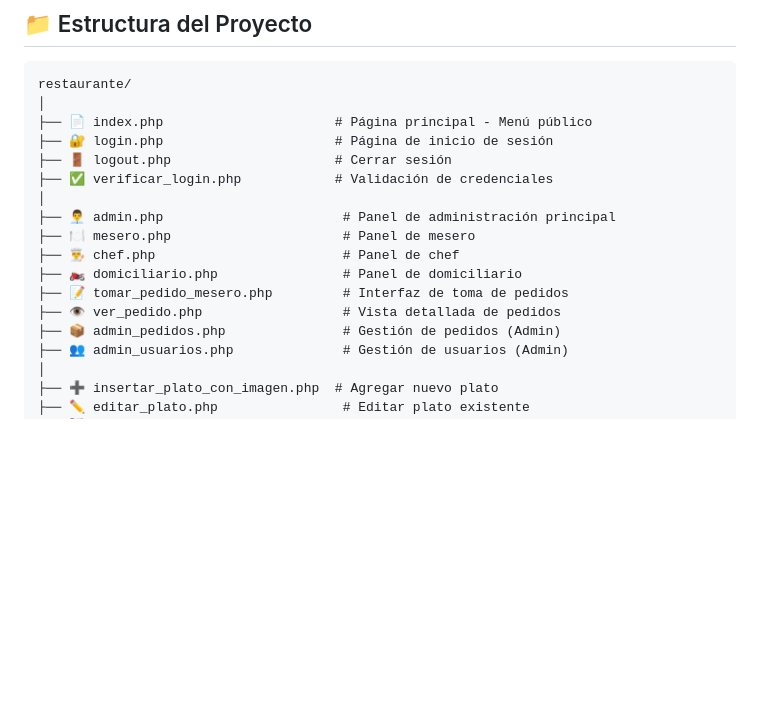
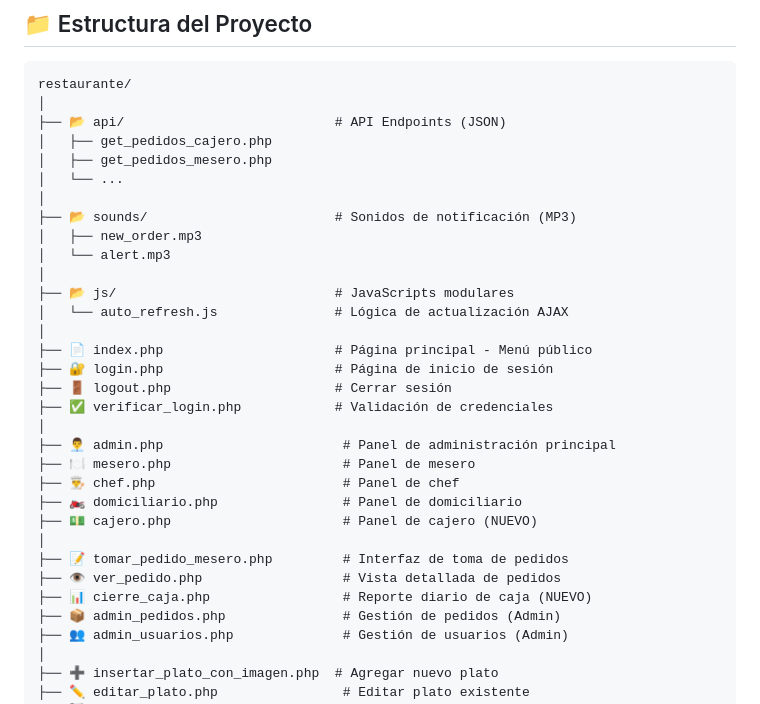
Before and after one commit to globaltekhnologii/restaurante, a Markdown page: README.md, the part around the change printed below. GitHub-like rendering; blank space fills up the shorter version.

````diff
--- a/README.md
+++ b/README.md
@@ -245,6 +274,18 @@ En Windows, asegúrate de que la carpeta tenga permisos de escritura.
 ```
 restaurante/
 │
+├── 📂 api/                           # API Endpoints (JSON)
+│   ├── get_pedidos_cajero.php
+│   ├── get_pedidos_mesero.php
+│   └── ...
+│
+├── 📂 sounds/                        # Sonidos de notificación (MP3)
+│   ├── new_order.mp3
+│   └── alert.mp3
+│
+├── 📂 js/                            # JavaScripts modulares
+│   └── auto_refresh.js               # Lógica de actualización AJAX
+│
 ├── 📄 index.php                      # Página principal - Menú público
 ├── 🔐 login.php                      # Página de inicio de sesión
 ├── 🚪 logout.php                     # Cerrar sesión
@@ -254,8 +295,11 @@ restaurante/
 ├── 🍽️ mesero.php                      # Panel de mesero
 ├── 👨‍🍳 chef.php                        # Panel de chef
 ├── 🏍️ domiciliario.php                # Panel de domiciliario
+├── 💵 cajero.php                      # Panel de cajero (NUEVO)
+│
 ├── 📝 tomar_pedido_mesero.php         # Interfaz de toma de pedidos
 ├── 👁️ ver_pedido.php                  # Vista detallada de pedidos
+├── 📊 cierre_caja.php                 # Reporte diario de caja (NUEVO)
 ├── 📦 admin_pedidos.php               # Gestión de pedidos (Admin)
 ├── 👥 admin_usuarios.php              # Gestión de usuarios (Admin)
 │
````
Also changed, not shown: other parts of README.md (+46 -14 lines).
